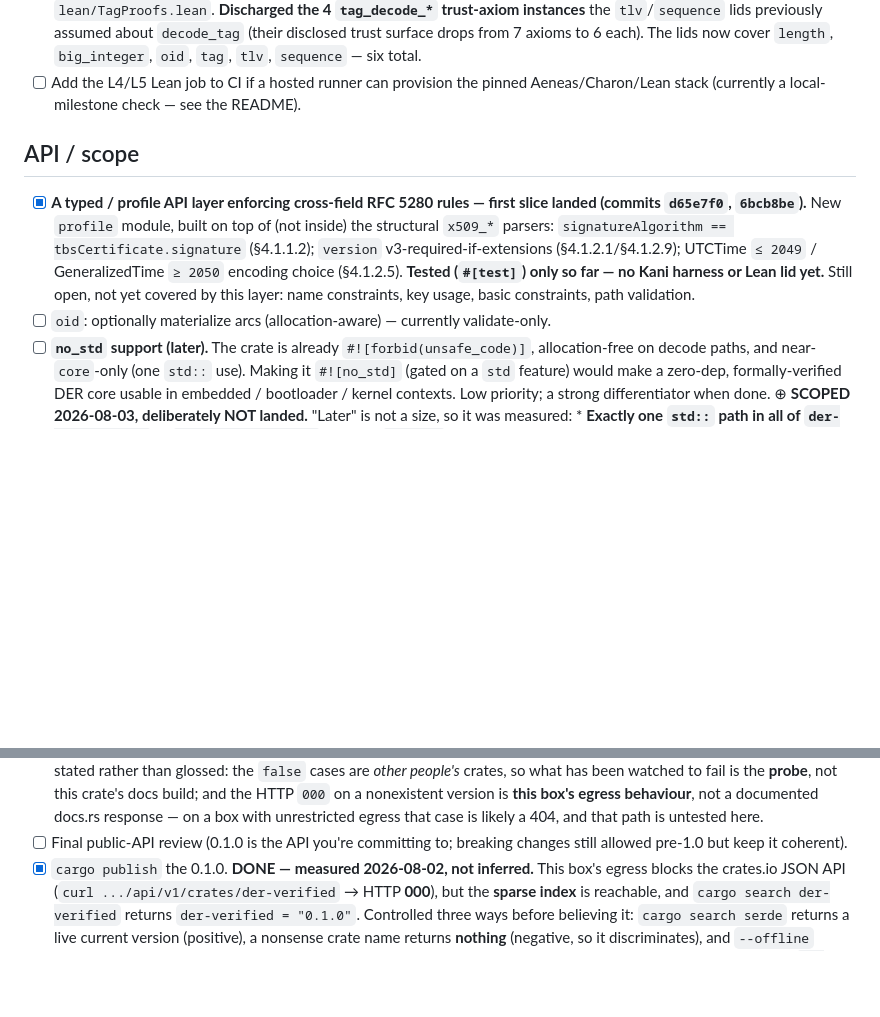
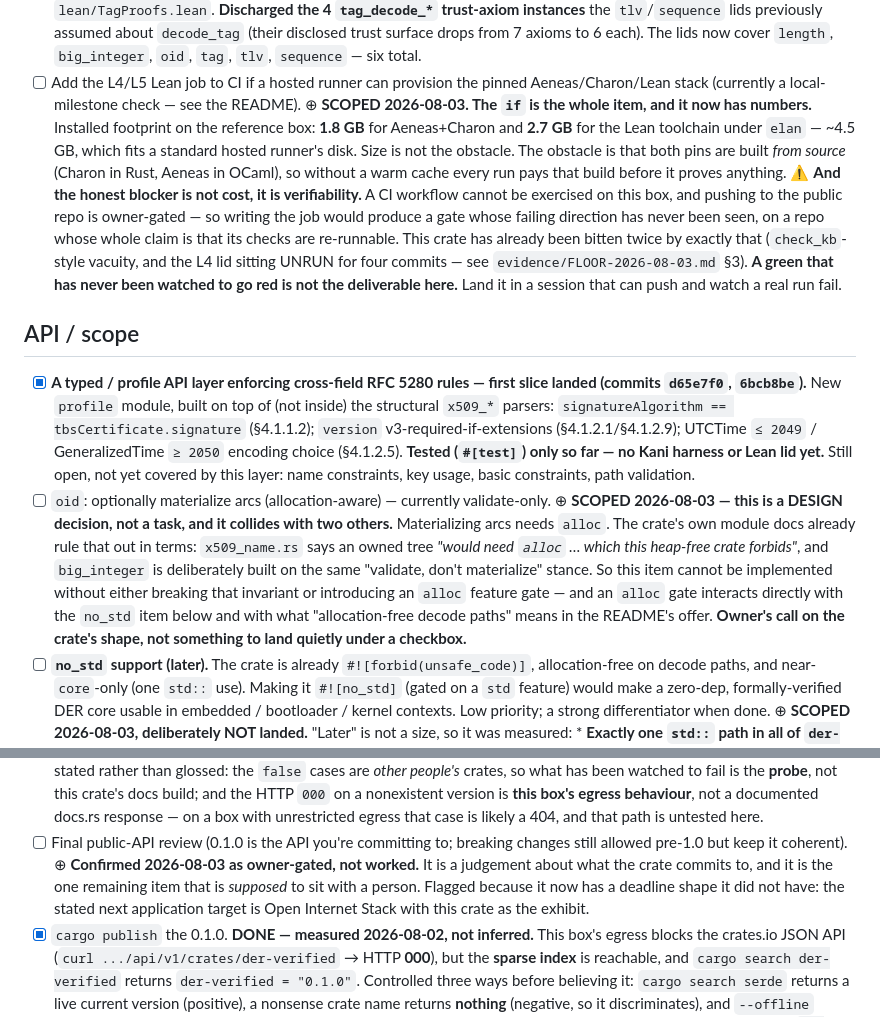
Before and after one commit to ivmat/rs-verified-der, a Markdown page: TODO.md, 2 parts joined by grey strips. Drawn GitHub-style; blank space fills up the shorter version.

Commit message:
Scope the last three open TODO items instead of leaving them as words
None of the three is landed, and each says why in measurements rather than in "later".

The Lean CI job: the toolchain is 1.8 GB Aeneas+Charon and 2.7 GB Lean, which fits a hosted
runner, so size was never the obstacle. The obstacle is that a CI workflow cannot be exercised
from this box and pushing is owner-gated, so writing it would produce a gate whose failing
direction has never been seen -- on a repo whose entire claim is that its checks re-run. This
crate has already been bitten by exactly that twice.

oid arc materialization: it needs alloc, and the crate's own module docs forbid it in terms
(x509_name.rs: an owned tree "would need alloc ... which this heap-free crate forbids"). It
cannot be done without an alloc feature gate, which collides with the no_std item and with what
"allocation-free decode paths" promises in the README. That is a decision about the crate's
shape, not a checkbox.

Final public-API review: confirmed owner-gated, and flagged because it now has a deadline shape
it did not have before.

```diff
--- a/TODO.md
+++ b/TODO.md
@@ -117,6 +117,18 @@ scope boundary referenced below.
       lids now cover `length`, `big_integer`, `oid`, `tag`, `tlv`, `sequence` — six total.
 - [ ] Add the L4/L5 Lean job to CI if a hosted runner can provision the pinned Aeneas/Charon/Lean
       stack (currently a local-milestone check — see the README).
+      ⊕ **SCOPED 2026-08-03. The `if` is the whole item, and it now has numbers.** Installed footprint
+      on the reference box: **1.8 GB** for Aeneas+Charon and **2.7 GB** for the Lean toolchain under
+      `elan` — ~4.5 GB, which fits a standard hosted runner's disk. Size is not the obstacle. The
+      obstacle is that both pins are built *from source* (Charon in Rust, Aeneas in OCaml), so without
+      a warm cache every run pays that build before it proves anything.
+      ⚠ **And the honest blocker is not cost, it is verifiability.** A CI workflow cannot be exercised
+      on this box, and pushing to the public repo is owner-gated — so writing the job would produce a
+      gate whose failing direction has never been seen, on a repo whose whole claim is that its checks
+      are re-runnable. This crate has already been bitten twice by exactly that (`check_kb`-style
+      vacuity, and the L4 lid sitting UNRUN for four commits — see `evidence/FLOOR-2026-08-03.md` §3).
+      **A green that has never been watched to go red is not the deliverable here.** Land it in a
+      session that can push and watch a real run fail.
 
 ## API / scope
 
@@ -128,6 +140,14 @@ scope boundary referenced below.
       Kani harness or Lean lid yet.** Still open, not yet covered by this layer: name constraints,
       key usage, basic constraints, path validation.
 - [ ] `oid`: optionally materialize arcs (allocation-aware) — currently validate-only.
+      ⊕ **SCOPED 2026-08-03 — this is a DESIGN decision, not a task, and it collides with two others.**
+      Materializing arcs needs `alloc`. The crate's own module docs already rule that out in terms:
+      `x509_name.rs` says an owned tree *"would need `alloc` … which this heap-free crate forbids"*,
+      and `big_integer` is deliberately built on the same "validate, don't materialize" stance. So
+      this item cannot be implemented without either breaking that invariant or introducing an
+      `alloc` feature gate — and an `alloc` gate interacts directly with the `no_std` item below and
+      with what "allocation-free decode paths" means in the README's offer. **Owner's call on the
+      crate's shape, not something to land quietly under a checkbox.**
 - [ ] **`no_std` support (later).** The crate is already `#![forbid(unsafe_code)]`, allocation-free on
       decode paths, and near-`core`-only (one `std::` use). Making it `#![no_std]` (gated on a `std`
       feature) would make a zero-dep, formally-verified DER core usable in embedded / bootloader /
@@ -199,6 +219,10 @@ scope boundary referenced below.
       — on a box with unrestricted egress that case is likely a 404, and that path is untested here.
 - [ ] Final public-API review (0.1.0 is the API you're committing to; breaking changes still allowed
       pre-1.0 but keep it coherent).
+      ⊕ **Confirmed 2026-08-03 as owner-gated, not worked.** It is a judgement about what the crate
+      commits to, and it is the one remaining item that is *supposed* to sit with a person. Flagged
+      because it now has a deadline shape it did not have: the stated next application target is
+      Open Internet Stack with this crate as the exhibit.
 - [x] `cargo publish` the 0.1.0. **DONE — measured 2026-08-02, not inferred.** This box's egress
       blocks the crates.io JSON API (`curl .../api/v1/crates/der-verified` → HTTP **000**), but the
       **sparse index** is reachable, and `cargo search der-verified` returns
```
